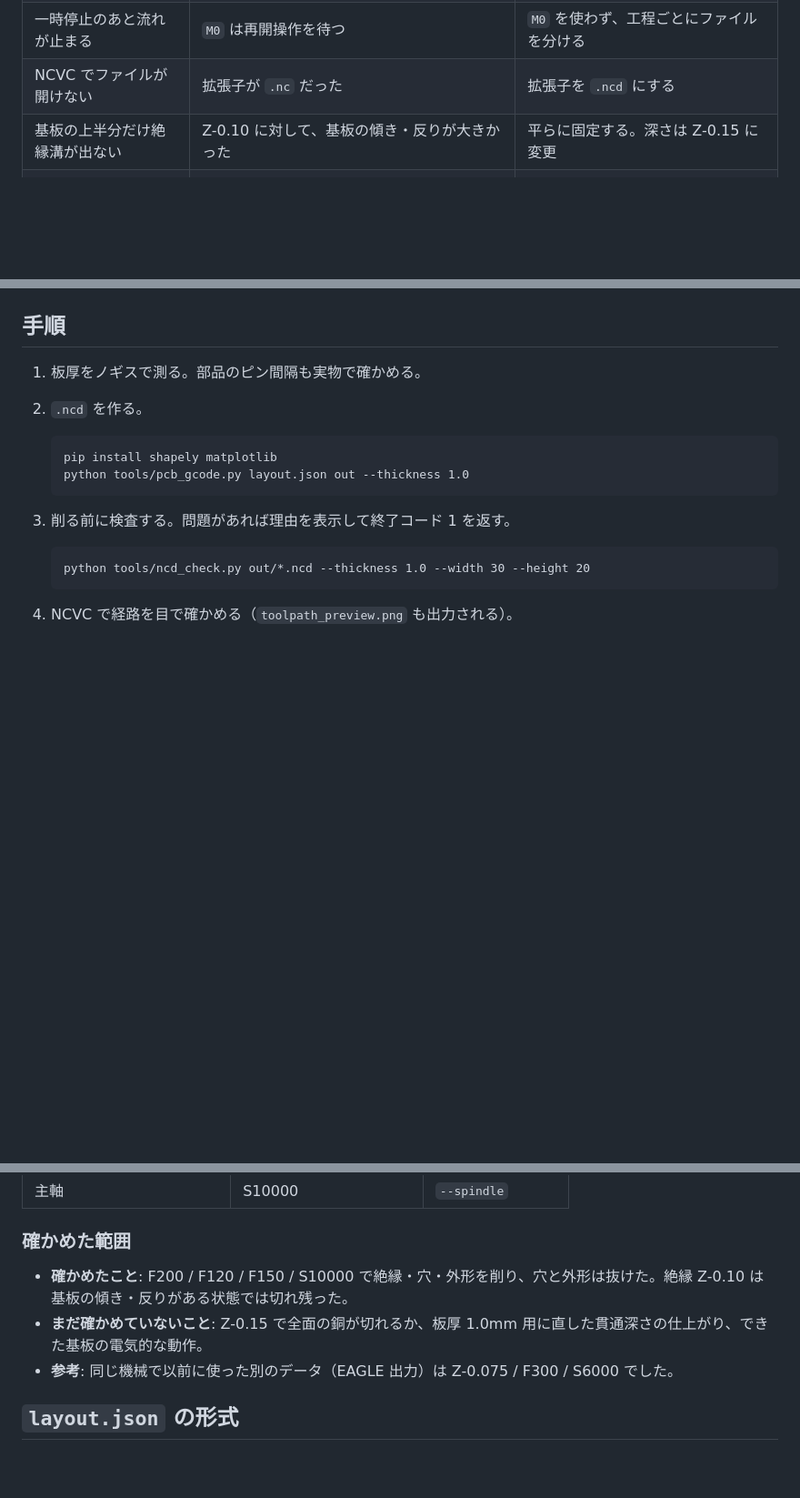
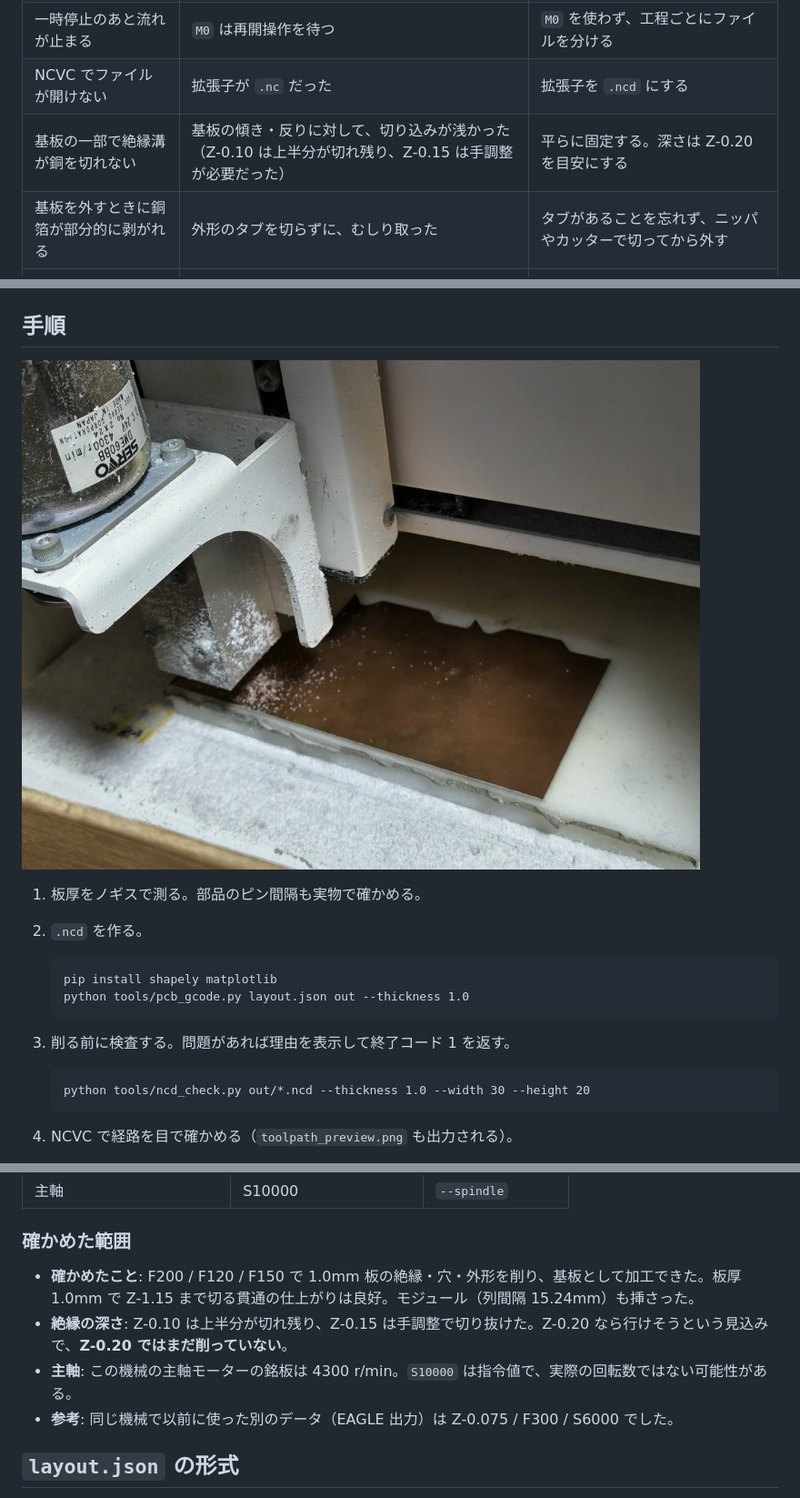
Before and after one commit to sin1n24/pcb-mill-mach3, a Markdown page: README.md, 3 parts joined by grey strips. Shown at 91% size. Rendered like a GitHub page; pictures changed too: docs/cutting.jpg (added); blank space fills up the shorter version.

```diff
--- a/README.md
+++ b/README.md
@@ -13,7 +19,8 @@
 | プログラムが途中で止まる | `( )` のコメント行で止まった | コメントを1行も入れない |
 | 一時停止のあと流れが止まる | `M0` は再開操作を待つ | `M0` を使わず、工程ごとにファイルを分ける |
 | NCVC でファイルが開けない | 拡張子が `.nc` だった | 拡張子を `.ncd` にする |
-| 基板の上半分だけ絶縁溝が出ない | Z-0.10 に対して、基板の傾き・反りが大きかった | 平らに固定する。深さは Z-0.15 に変更 |
+| 基板の一部で絶縁溝が銅を切れない | 基板の傾き・反りに対して、切り込みが浅かった（Z-0.10 は上半分が切れ残り、Z-0.15 は手調整が必要だった） | 平らに固定する。深さは Z-0.20 を目安にする |
+| 基板を外すときに銅箔が部分的に剥がれる | 外形のタブを切らずに、むしり取った | タブがあることを忘れず、ニッパやカッターで切ってから外す |
 | 捨て板を削り過ぎた | 板厚を確かめず 1.6mm 前提で計算した（実物は 1.0mm） | 板厚をノギスで測って指定する（`pcb_gcode.py` では必須の引数） |
 | モジュールが基板に入らない | SMD 版のフットプリントの寸法を、ピンヘッダ付きの版に使った（17.5mm と 15.24mm） | 実物の版の寸法図を見て、ノギスで実測してから削る |
 
@@ -29,6 +36,8 @@
 - **実装面と切削面は左右が逆**。シルクがないので、穴の横に名前を書いた図を両面ぶん用意すると組み立てで迷わない。
 
 ## 手順
+
+![切削中の様子](docs/cutting.jpg)
 
 1. 板厚をノギスで測る。部品のピン間隔も実物で確かめる。
 2. `.ncd` を作る。
@@ -70,8 +80,9 @@
 
 ### 確かめた範囲
 
-- **確かめたこと**: F200 / F120 / F150 / S10000 で絶縁・穴・外形を削り、穴と外形は抜けた。絶縁 Z-0.10 は基板の傾き・反りがある状態では切れ残った。
-- **まだ確かめていないこと**: Z-0.15 で全面の銅が切れるか、板厚 1.0mm 用に直した貫通深さの仕上がり、できた基板の電気的な動作。
+- **確かめたこと**: F200 / F120 / F150 で 1.0mm 板の絶縁・穴・外形を削り、基板として加工できた。板厚 1.0mm で Z-1.15 まで切る貫通の仕上がりは良好。モジュール（列間隔 15.24mm）も挿さった。
+- **絶縁の深さ**: Z-0.10 は上半分が切れ残り、Z-0.15 は手調整で切り抜けた。Z-0.20 なら行けそうという見込みで、**Z-0.20 ではまだ削っていない**。
+- **主軸**: この機械の主軸モーターの銘板は 4300 r/min。`S10000` は指令値で、実際の回転数ではない可能性がある。
 - **参考**: 同じ機械で以前に使った別のデータ（EAGLE 出力）は Z-0.075 / F300 / S6000 でした。
 
 ## `layout.json` の形式
```
Also changed, not shown: other parts of README.md (+14 -1 lines), skills/pcb-mill-mach3/SKILL.md (+2 -1 lines), docs/assembled.jpg (added), docs/board_map.jpg (added), docs/cut_result.jpg (added), 1 other file.
